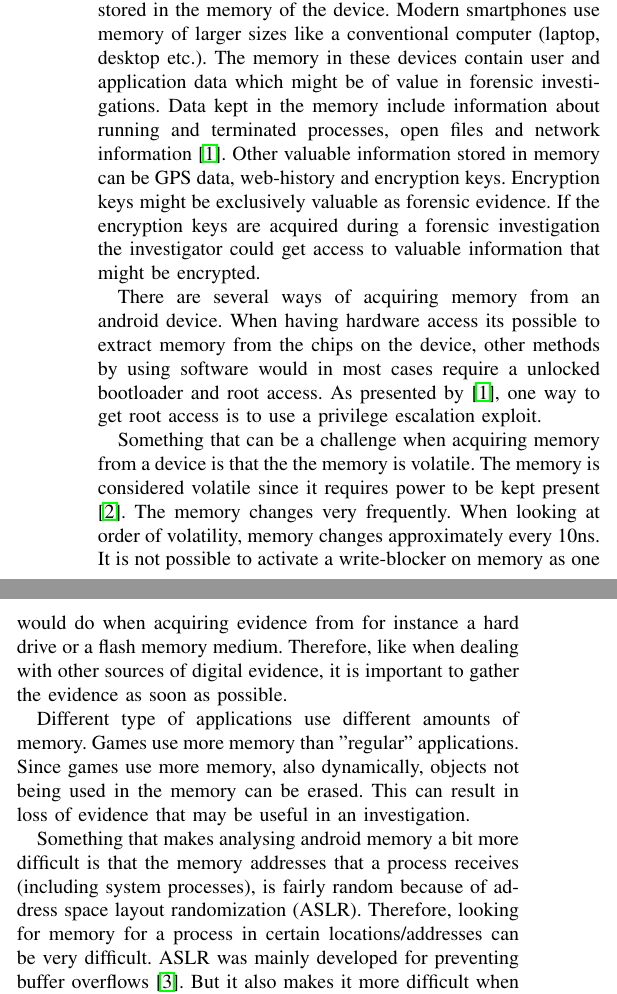
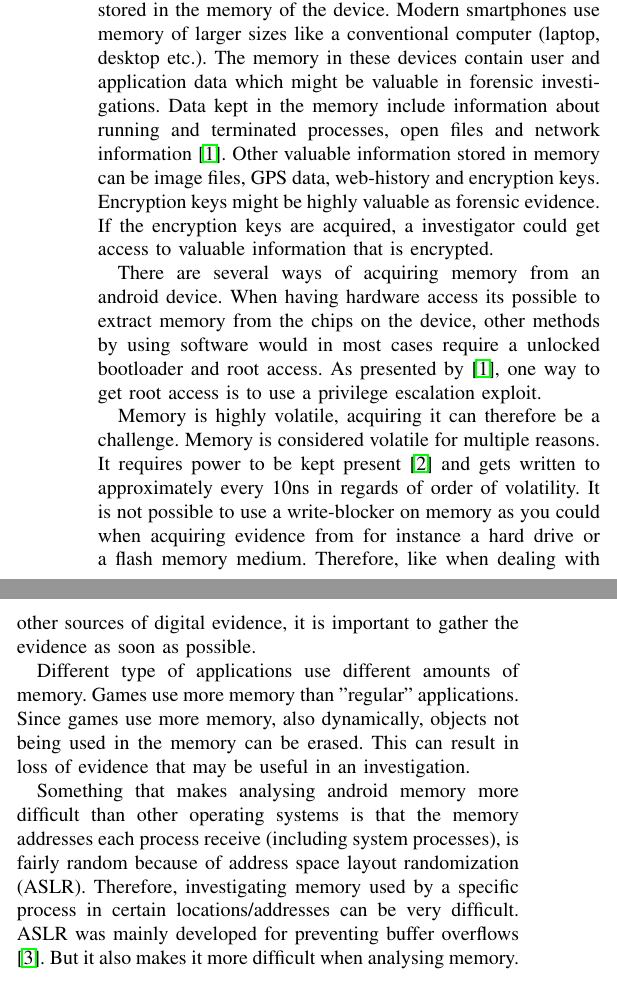
Before and after one commit to DownGoat/massive-tribble, a LaTeX paper (report/report.tex, which reads report/introduction/introduction.tex): two parts of the columns of page 1 of 7, joined at a grey line, cut so that both start at the same text. Compiled offline with pdfLaTeX.

Commit message:
Intro
Småting, setningsbygging ol.

```diff
--- a/report/introduction/introduction.tex
+++ b/report/introduction/introduction.tex
@@ -5,15 +5,13 @@
 %keys are required to decrypt critical digital evidence and when passwords for web and cloud services are needed to
 %access more sources of evidence. How to preserve digital evidence when analysing smartphone memory/RAM?
 
-In digital forensics, memory is an important source of evidence. Most of the data from applications
-is at some time stored in the memory of the device. Modern smartphones use memory of larger sizes like
-a conventional computer (laptop, desktop etc.). The memory in these devices contain user and
-application data which might be of value in forensic investigations. Data kept in the memory include
-information about running and terminated processes, open files and network information
-\cite{acq_vol_android_mem}. Other valuable information stored in memory can be GPS data, web-history
-and encryption keys. Encryption keys might be exclusively valuable as forensic evidence.
-If the encryption keys are acquired during a forensic investigation the investigator could get access to
-valuable information that might be encrypted.
+In digital forensics, memory is an important source of evidence. Most of the data from applications is at some time
+stored in the memory of the device. Modern smartphones use memory of larger sizes like a conventional computer (laptop,
+desktop etc.). The memory in these devices contain user and application data which might be valuable in forensic
+investigations. Data kept in the memory include information about running and terminated processes, open files and
+network information \cite{acq_vol_android_mem}. Other valuable information stored in memory can be image files, GPS data,
+web-history and encryption keys. Encryption keys might be highly valuable as forensic evidence. If the encryption keys
+are acquired, a investigator could get access to valuable information that is encrypted.
 
 There are several ways of acquiring memory from an android device. When having hardware access its possible
 to extract memory from the chips on the device, other methods by using software would in most cases require
@@ -27,22 +25,23 @@ one way to get root access is to use a privilege escalation exploit. %more about
 
 %To maintain evidence integrity, evidence acquisition should be performed automatically.
 
-Something that can be a challenge when acquiring memory from a device is that the the memory is
-volatile. The memory is considered volatile since it requires power to be kept present \cite{the_art_of_mem}.
-The memory changes very frequently. When looking at order of volatility, memory changes
-approximately every 10ns. It is not possible to activate a write-blocker on memory as one would do when
-acquiring evidence from for instance a hard drive or a flash memory medium. Therefore, like when dealing with other sources of digital
-evidence, it is important to gather the evidence as soon as possible.
+Memory is highly volatile, acquiring it can therefore be a challenge. Memory is considered volatile for multiple reasons.
+It requires  power to be kept present \cite{the_art_of_mem} and gets written to approximately every 10ns in regards of
+order of volatility. %rar slutt på setning? nødvendig å nevne oov?
+It is not possible to use a write-blocker on memory as you could when acquiring evidence from for instance a hard drive
+or a flash memory medium. Therefore, like when dealing with other sources of digital evidence, it is important to gather
+the evidence as soon as possible.
 
 %How to preserve digital evidence when analyzing smartphone memory/RAM?
 Different type of applications use different amounts of memory. Games use more memory than "regular" applications.
 Since games use more memory, also dynamically, objects not being used in the memory can be erased. This can result in
 loss of evidence that may be useful in an investigation.
 
-Something that makes analysing android memory a bit more difficult is that the memory addresses that a process
-receives (including system processes), is fairly random because of address space layout randomization (ASLR).
-Therefore, looking for memory for a process in certain locations/addresses can be very difficult.
-ASLR was mainly developed for preventing buffer overflows \cite{prot_aslr}. But it also makes it more difficult when analysing memory.
+Something that makes analysing android memory more difficult than other operating systems is that the memory addresses
+each process receive (including system processes), is fairly random because of address space layout randomization (ASLR).
+Therefore, investigating memory used by a specific process in certain locations/addresses can be very difficult.
+ASLR was mainly developed for preventing buffer overflows \cite{prot_aslr}. But it also makes it more difficult when
+analysing memory.
 
 
 
```
